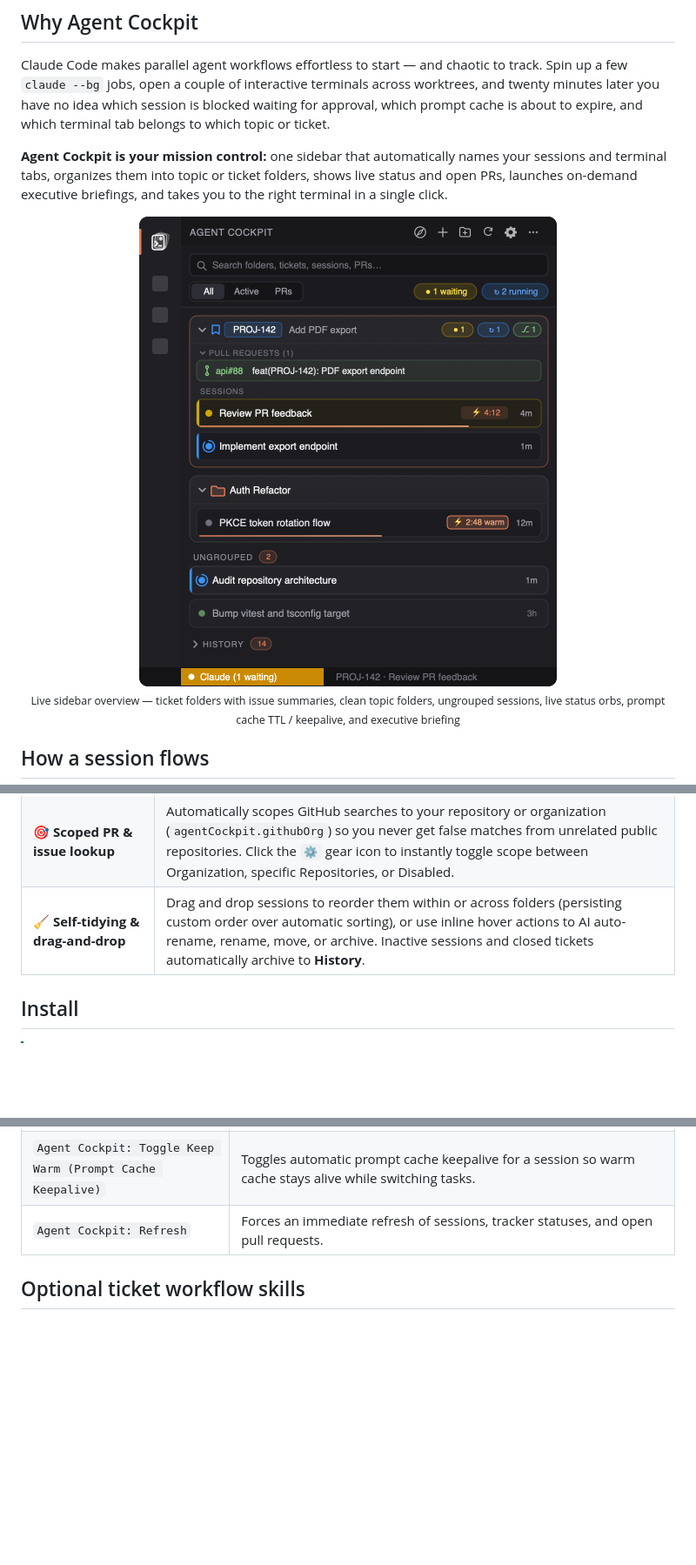
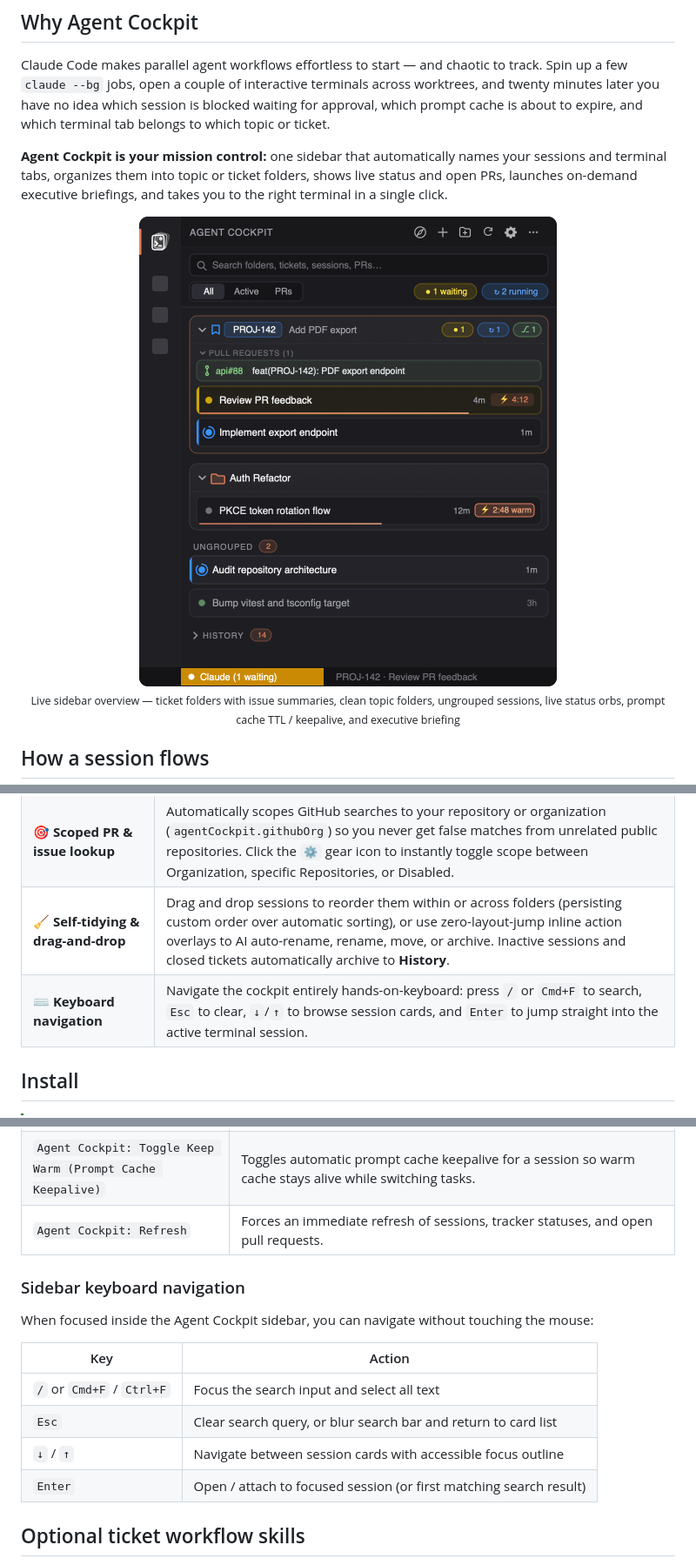
Before and after one commit to kaiketsu-labs/agent-cockpit, a Markdown page: README.md, 3 parts joined by grey strips. Shown at 87% size. Drawn GitHub-style; pictures changed too: assets/sidebar.png; blank space fills up the shorter version.

Commit message:
feat(vscode): polish sidebar UX with overlay actions, keyboard navigation, and compact cards

```diff
--- a/README.md
+++ b/README.md
@@ -67,7 +67,8 @@ You don't need to change how you use Claude Code or memorize slash commands:
 | ⚡ **Prompt cache keepalive** | Click any warm cache badge (`⚡ 4:45`) or use the `keep_warm` MCP tool to automatically keep prompt cache warm. Pings the session prefix before cache expiry with a 30-minute sliding window that persists across turns, so you never lose your warm cache while switching tasks or stepping away. |
 | 🔗 **Zero-config Jira & GitHub** | Enriches ticket folders with issue titles, status colors, and collapsible open PR lists via Jira REST API, Atlassian CLI (`acli`), `jira-cli`, or GitHub CLI (`gh`) — or any custom shell script. |
 | 🎯 **Scoped PR & issue lookup** | Automatically scopes GitHub searches to your repository or organization (`agentCockpit.githubOrg`) so you never get false matches from unrelated public repositories. Click the `⚙️` gear icon to instantly toggle scope between Organization, specific Repositories, or Disabled. |
-| 🧹 **Self-tidying & drag-and-drop** | Drag and drop sessions to reorder them within or across folders (persisting custom order over automatic sorting), or use inline hover actions to AI auto-rename, rename, move, or archive. Inactive sessions and closed tickets automatically archive to **History**. |
+| 🧹 **Self-tidying & drag-and-drop** | Drag and drop sessions to reorder them within or across folders (persisting custom order over automatic sorting), or use zero-layout-jump inline action overlays to AI auto-rename, rename, move, or archive. Inactive sessions and closed tickets automatically archive to **History**. |
+| ⌨️ **Keyboard navigation** | Navigate the cockpit entirely hands-on-keyboard: press `/` or `Cmd+F` to search, `Esc` to clear, `↓`/`↑` to browse session cards, and `Enter` to jump straight into the active terminal session. |
 
 ## Install
 
@@ -168,6 +169,17 @@ All actions are available directly from the sidebar or via the VS Code Command P
 | `Agent Cockpit: Toggle Keep Warm (Prompt Cache Keepalive)` | Toggles automatic prompt cache keepalive for a session so warm cache stays alive while switching tasks. |
 | `Agent Cockpit: Refresh` | Forces an immediate refresh of sessions, tracker statuses, and open pull requests. |
 
+### Sidebar keyboard navigation
+
+When focused inside the Agent Cockpit sidebar, you can navigate without touching the mouse:
+
+| Key | Action |
+|---|---|
+| `/` or `Cmd+F` / `Ctrl+F` | Focus the search input and select all text |
+| `Esc` | Clear search query, or blur search bar and return to card list |
+| `↓` / `↑` | Navigate between session cards with accessible focus outline |
+| `Enter` | Open / attach to focused session (or first matching search result) |
+
 ## Optional ticket workflow skills
 
 Sessions are named and organized automatically without any slash commands. When you want structured ticket workflows with on-demand git worktrees and handoff comments, the plugin includes three skills:
```
Also changed, not shown: AGENTS.md (+3 -3 lines), 7 other files.
